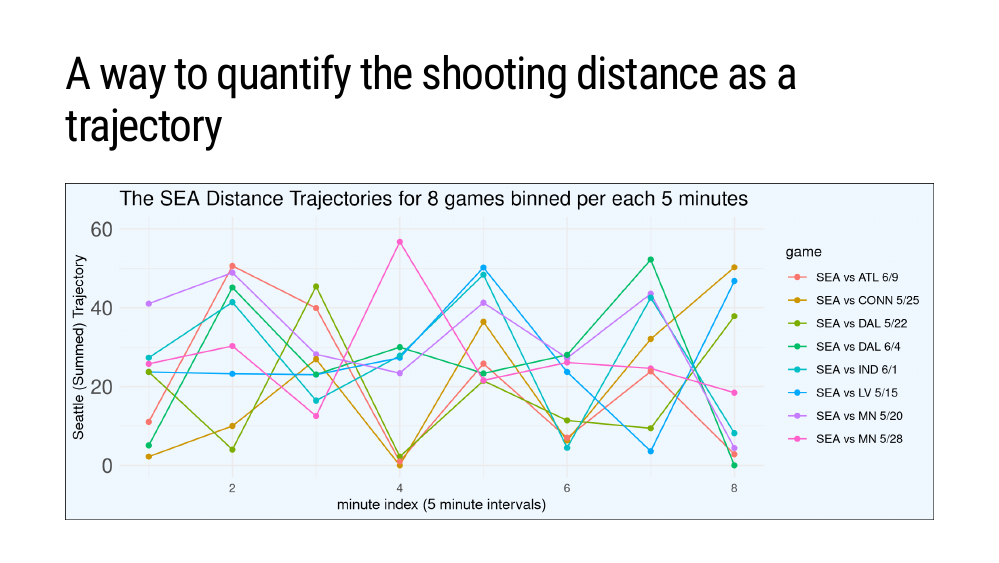
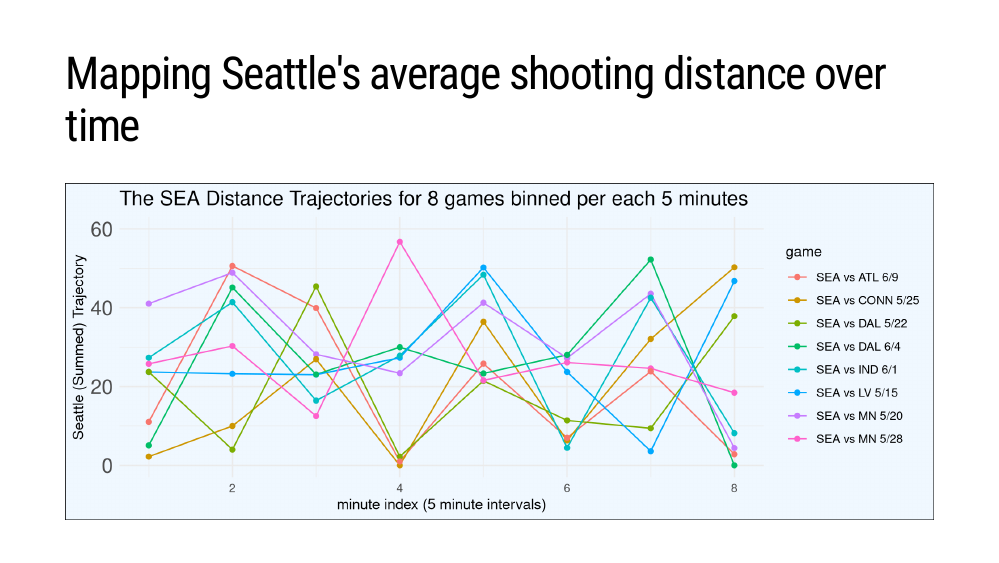
Before and after one commit to NickDST/CMSAC-eda-project-WNBA, an R Markdown document (Nick_Slides.Rmd): page 3 of 9. Rendered offline with R 4.5, knitr and Pandoc, with nearby package versions; the slides are laid out offline by our stand-in for remark.js, each with all of its steps uncovered, in fonts that may differ from those the slides ask for, and without slide numbers, shadows or browser add-ons; some code elsewhere in the file could not run offline; a font, style sheet, LaTeX package, included part or bibliography that could not be used is replaced or left out.

Commit message:
title change

````diff
--- a/Nick_Slides.Rmd
+++ b/Nick_Slides.Rmd
@@ -66,7 +66,7 @@ sea_wgames <- readRDS("nick_data/sea_wgames.rds")
 ```
 
 ---
-# A way to quantify the shooting distance as a trajectory
+# Mapping Seattle's average shooting distance over time
 
 
 ```{r, echo=FALSE}
````
Also changed, not shown: Nick_Slides.Rmd (1 more changed lines).
